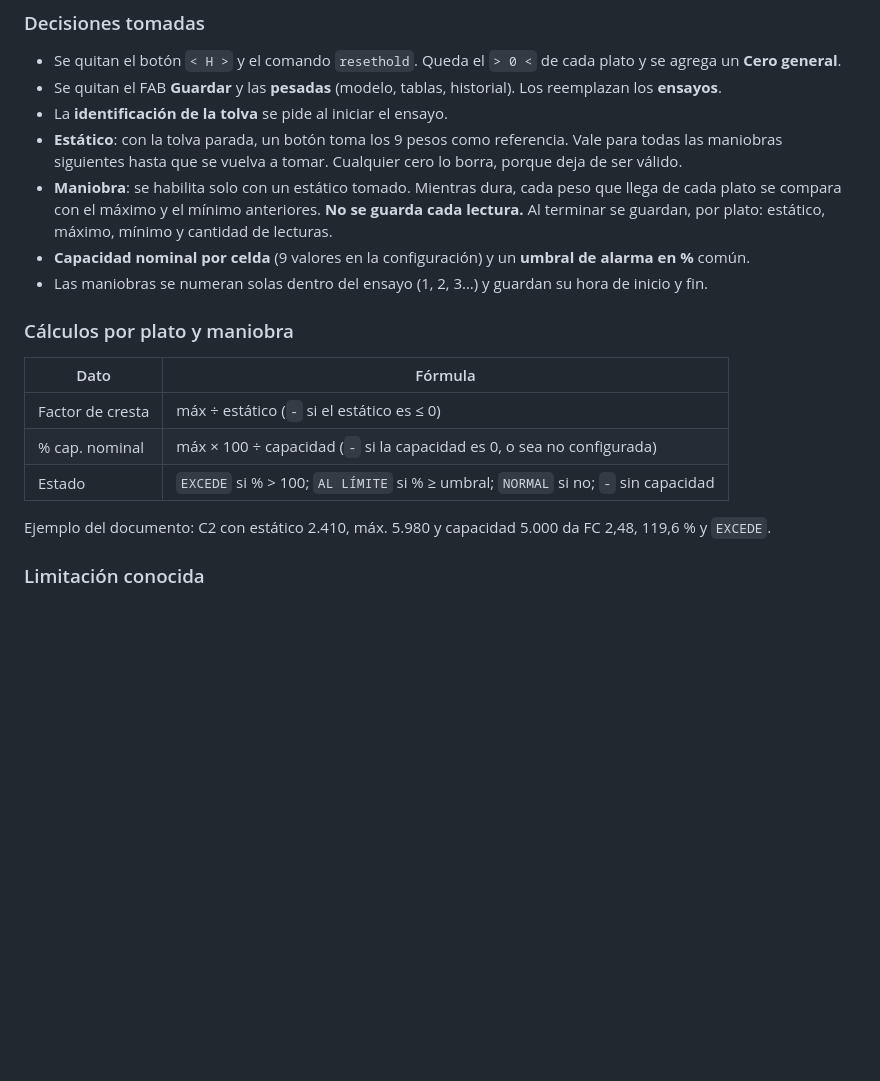
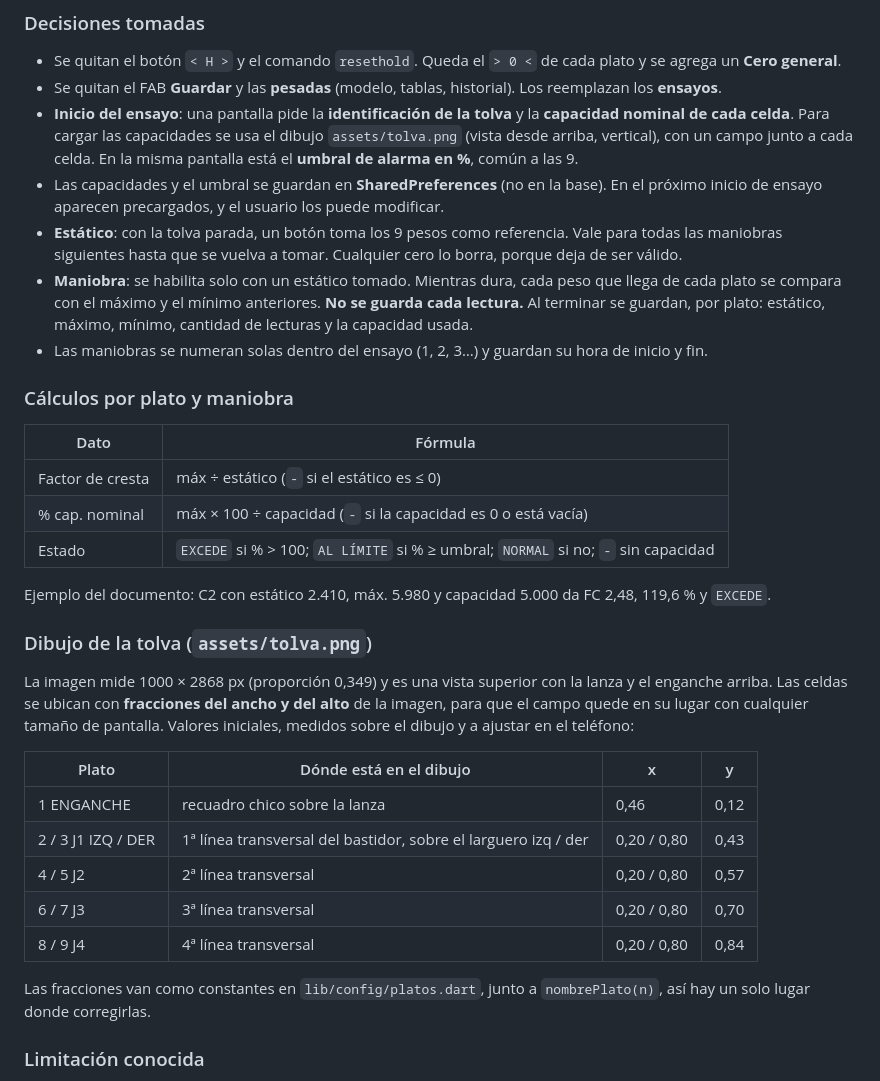
Before and after one commit to Tirano61/9-platos-cestari-apk, a Markdown page: docs/plan_ensayo.md, the part around one of its changes. GitHub-like rendering; blank space fills up the shorter version.

```diff
--- a/docs/plan_ensayo.md
+++ b/docs/plan_ensayo.md
@@ -18,13 +18,16 @@ se ven los picos.
 
 - Se quitan el botón `< H >` y el comando `resethold`. Queda el `> 0 <` de cada plato y se agrega un **Cero general**.
 - Se quitan el FAB **Guardar** y las **pesadas** (modelo, tablas, historial). Los reemplazan los **ensayos**.
-- La **identificación de la tolva** se pide al iniciar el ensayo.
+- **Inicio del ensayo**: una pantalla pide la **identificación de la tolva** y la **capacidad nominal de cada celda**.
+  Para cargar las capacidades se usa el dibujo `assets/tolva.png` (vista desde arriba, vertical), con un campo junto a
+  cada celda. En la misma pantalla está el **umbral de alarma en %**, común a las 9.
+- Las capacidades y el umbral se guardan en **SharedPreferences** (no en la base). En el próximo inicio de ensayo
+  aparecen precargados, y el usuario los puede modificar.
 - **Estático**: con la tolva parada, un botón toma los 9 pesos como referencia. Vale para todas las maniobras
   siguientes hasta que se vuelva a tomar. Cualquier cero lo borra, porque deja de ser válido.
 - **Maniobra**: se habilita solo con un estático tomado. Mientras dura, cada peso que llega de cada plato se compara
   con el máximo y el mínimo anteriores. **No se guarda cada lectura.** Al terminar se guardan, por plato: estático,
-  máximo, mínimo y cantidad de lecturas.
-- **Capacidad nominal por celda** (9 valores en la configuración) y un **umbral de alarma en %** común.
+  máximo, mínimo, cantidad de lecturas y la capacidad usada.
 - Las maniobras se numeran solas dentro del ensayo (1, 2, 3…) y guardan su hora de inicio y fin.
 
 ### Cálculos por plato y maniobra
@@ -32,10 +35,27 @@ se ven los picos.
 | Dato | Fórmula |
 |---|---|
 | Factor de cresta | máx ÷ estático (`-` si el estático es ≤ 0) |
-| % cap. nominal | máx × 100 ÷ capacidad (`-` si la capacidad es 0, o sea no configurada) |
+| % cap. nominal | máx × 100 ÷ capacidad (`-` si la capacidad es 0 o está vacía) |
 | Estado | `EXCEDE` si % > 100; `AL LÍMITE` si % ≥ umbral; `NORMAL` si no; `-` sin capacidad |
 
 Ejemplo del documento: C2 con estático 2.410, máx. 5.980 y capacidad 5.000 da FC 2,48, 119,6 % y `EXCEDE`.
+
+### Dibujo de la tolva (`assets/tolva.png`)
+
+La imagen mide 1000 × 2868 px (proporción 0,349) y es una vista superior con la lanza y el enganche arriba. Las celdas
+se ubican con **fracciones del ancho y del alto** de la imagen, para que el campo quede en su lugar con cualquier
+tamaño de pantalla. Valores iniciales, medidos sobre el dibujo y a ajustar en el teléfono:
+
+| Plato | Dónde está en el dibujo | x | y |
+|---|---|---|---|
+| 1 ENGANCHE | recuadro chico sobre la lanza | 0,46 | 0,12 |
+| 2 / 3 J1 IZQ / DER | 1ª línea transversal del bastidor, sobre el larguero izq / der | 0,20 / 0,80 | 0,43 |
+| 4 / 5 J2 | 2ª línea transversal | 0,20 / 0,80 | 0,57 |
+| 6 / 7 J3 | 3ª línea transversal | 0,20 / 0,80 | 0,70 |
+| 8 / 9 J4 | 4ª línea transversal | 0,20 / 0,80 | 0,84 |
+
+Las fracciones van como constantes en `lib/config/platos.dart`, junto a `nombrePlato(n)`, así hay un solo lugar donde
+corregirlas.
 
 ### Limitación conocida
 
```
Also changed, not shown: other parts of docs/plan_ensayo.md (+51 -37 lines), CLAUDE.md (+1 -1 lines).
